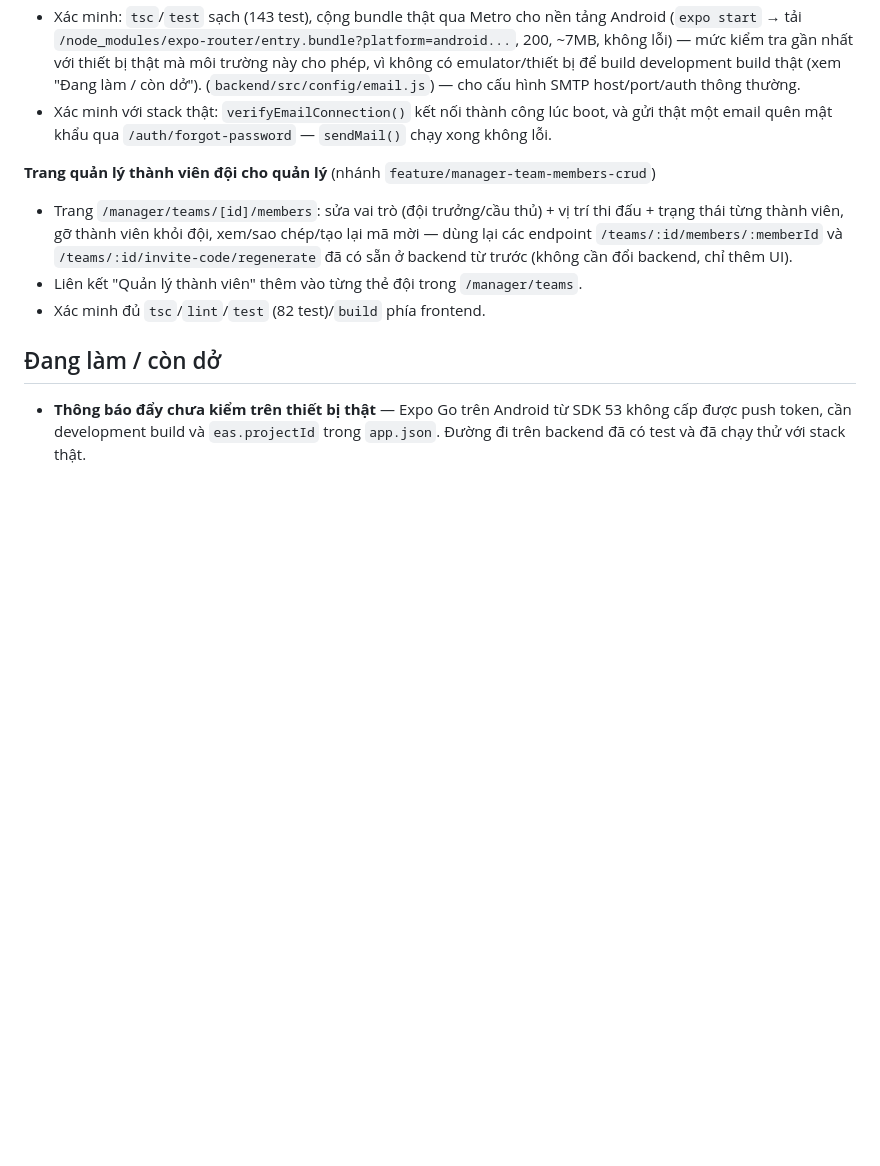
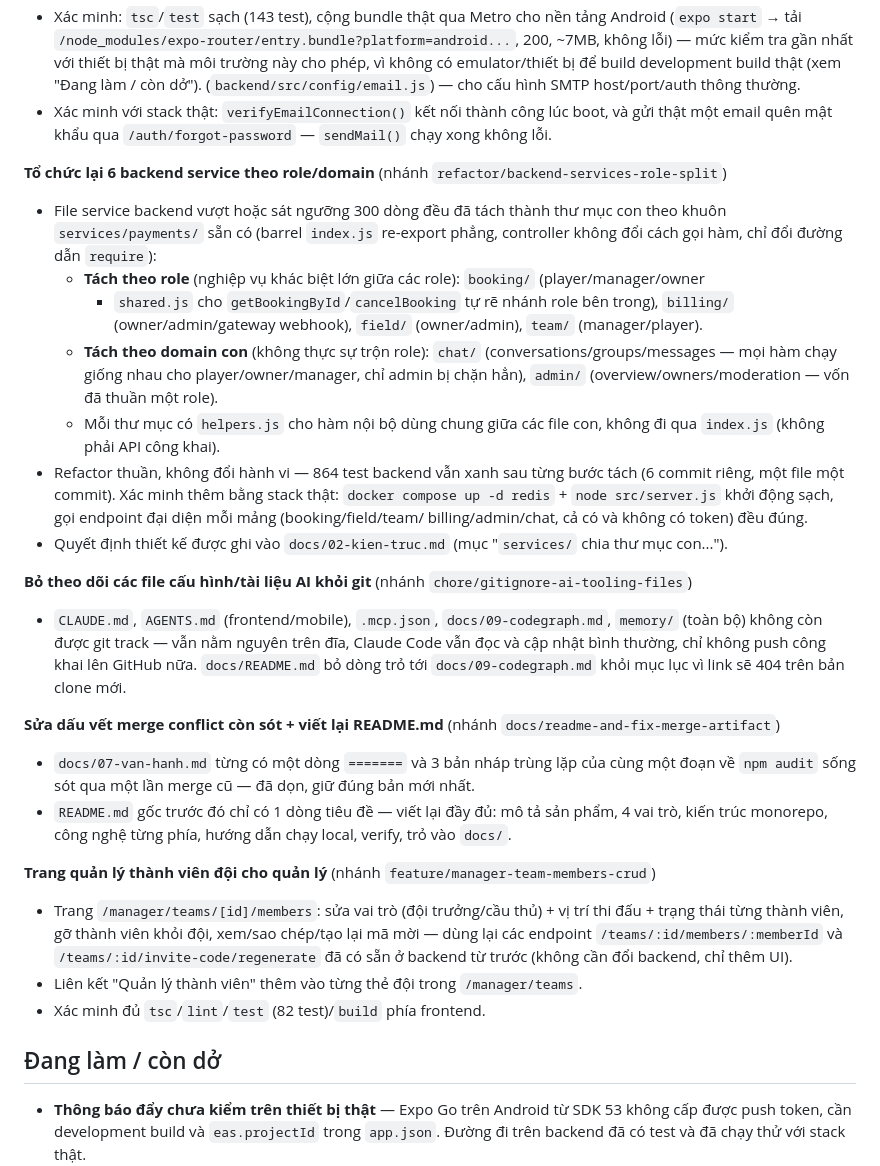
Before and after one commit to locphamxuan/Football-Community-Platform, a Markdown page: memory/PROGRESS.md, the part around the change. Rendered like a GitHub page; blank space fills up the shorter version.

Commit message:
docs(progress): record backend services role-split refactor

```diff
--- a/memory/PROGRESS.md
+++ b/memory/PROGRESS.md
@@ -185,6 +185,36 @@ MongoDB Atlas, Redis chạy qua `docker compose up -d redis`, ảnh lưu trên C
 - Xác minh với stack thật: `verifyEmailConnection()` kết nối thành công lúc boot, và gửi thật
   một email quên mật khẩu qua `/auth/forgot-password` — `sendMail()` chạy xong không lỗi.
 
+**Tổ chức lại 6 backend service theo role/domain** (nhánh `refactor/backend-services-role-split`)
+- File service backend vượt hoặc sát ngưỡng 300 dòng đều đã tách thành thư mục con theo khuôn
+  `services/payments/` sẵn có (barrel `index.js` re-export phẳng, controller không đổi cách gọi
+  hàm, chỉ đổi đường dẫn `require`):
+  - **Tách theo role** (nghiệp vụ khác biệt lớn giữa các role): `booking/` (player/manager/owner
+    + `shared.js` cho `getBookingById`/`cancelBooking` tự rẽ nhánh role bên trong), `billing/`
+    (owner/admin/gateway webhook), `field/` (owner/admin), `team/` (manager/player).
+  - **Tách theo domain con** (không thực sự trộn role): `chat/` (conversations/groups/messages —
+    mọi hàm chạy giống nhau cho player/owner/manager, chỉ admin bị chặn hẳn), `admin/`
+    (overview/owners/moderation — vốn đã thuần một role).
+  - Mỗi thư mục có `helpers.js` cho hàm nội bộ dùng chung giữa các file con, không đi qua
+    `index.js` (không phải API công khai).
+- Refactor thuần, không đổi hành vi — 864 test backend vẫn xanh sau từng bước tách (6 commit
+  riêng, một file một commit). Xác minh thêm bằng stack thật: `docker compose up -d redis` +
+  `node src/server.js` khởi động sạch, gọi endpoint đại diện mỗi mảng (booking/field/team/
+  billing/admin/chat, cả có và không có token) đều đúng.
+- Quyết định thiết kế được ghi vào `docs/02-kien-truc.md` (mục "`services/` chia thư mục con...").
+
+**Bỏ theo dõi các file cấu hình/tài liệu AI khỏi git** (nhánh `chore/gitignore-ai-tooling-files`)
+- `CLAUDE.md`, `AGENTS.md` (frontend/mobile), `.mcp.json`, `docs/09-codegraph.md`, `memory/`
+  (toàn bộ) không còn được git track — vẫn nằm nguyên trên đĩa, Claude Code vẫn đọc và cập nhật
+  bình thường, chỉ không push công khai lên GitHub nữa. `docs/README.md` bỏ dòng trỏ tới
+  `docs/09-codegraph.md` khỏi mục lục vì link sẽ 404 trên bản clone mới.
+
+**Sửa dấu vết merge conflict còn sót + viết lại README.md** (nhánh `docs/readme-and-fix-merge-artifact`)
+- `docs/07-van-hanh.md` từng có một dòng `=======` và 3 bản nháp trùng lặp của cùng một đoạn về
+  `npm audit` sống sót qua một lần merge cũ — đã dọn, giữ đúng bản mới nhất.
+- `README.md` gốc trước đó chỉ có 1 dòng tiêu đề — viết lại đầy đủ: mô tả sản phẩm, 4 vai trò,
+  kiến trúc monorepo, công nghệ từng phía, hướng dẫn chạy local, verify, trỏ vào `docs/`.
+
 **Trang quản lý thành viên đội cho quản lý** (nhánh `feature/manager-team-members-crud`)
 - Trang `/manager/teams/[id]/members`: sửa vai trò (đội trưởng/cầu thủ) + vị trí thi đấu + trạng
   thái từng thành viên, gỡ thành viên khỏi đội, xem/sao chép/tạo lại mã mời — dùng lại các
```
